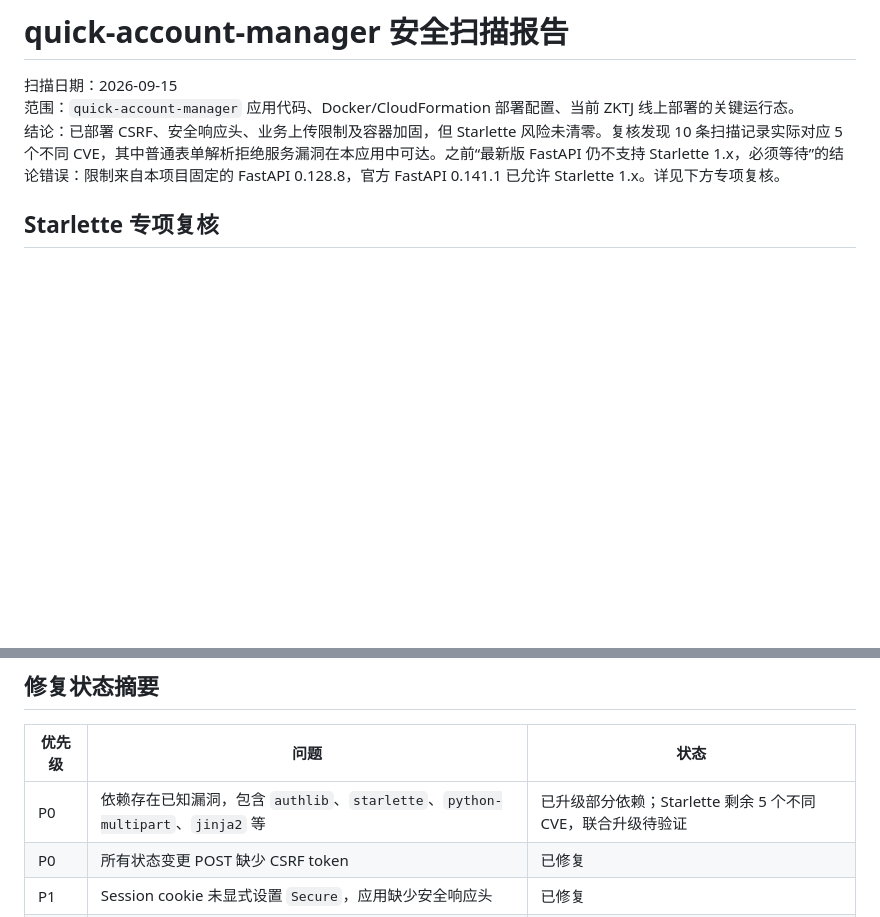
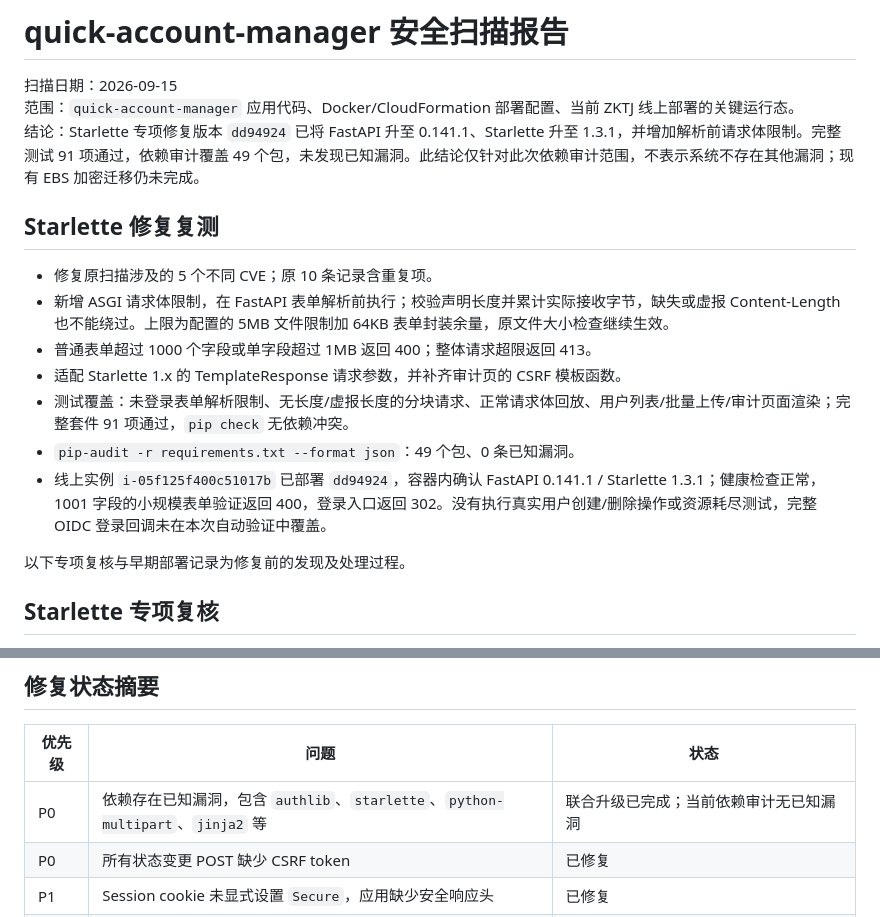
Before and after one commit to toreydai/quick-account-manager, a Markdown page: docs/security-audit-2026-09-15.md, 2 parts joined by grey strips. GitHub-like rendering; blank space fills up the shorter version.

Commit message:
Record Starlette remediation and production verification

```diff
--- a/docs/security-audit-2026-09-15.md
+++ b/docs/security-audit-2026-09-15.md
@@ -2,7 +2,19 @@
 
 扫描日期：2026-09-15
 范围：`quick-account-manager` 应用代码、Docker/CloudFormation 部署配置、当前 ZKTJ 线上部署的关键运行态。
-结论：已部署 CSRF、安全响应头、业务上传限制及容器加固，但 Starlette 风险未清零。复核发现 10 条扫描记录实际对应 5 个不同 CVE，其中普通表单解析拒绝服务漏洞在本应用中可达。之前“最新版 FastAPI 仍不支持 Starlette 1.x，必须等待”的结论错误：限制来自本项目固定的 FastAPI 0.128.8，官方 FastAPI 0.141.1 已允许 Starlette 1.x。详见下方专项复核。
+结论：Starlette 专项修复版本 `dd94924` 已将 FastAPI 升至 0.141.1、Starlette 升至 1.3.1，并增加解析前请求体限制。完整测试 91 项通过，依赖审计覆盖 49 个包，未发现已知漏洞。此结论仅针对此次依赖审计范围，不表示系统不存在其他漏洞；现有 EBS 加密迁移仍未完成。
+
+## Starlette 修复复测
+
+- 修复原扫描涉及的 5 个不同 CVE；原 10 条记录含重复项。
+- 新增 ASGI 请求体限制，在 FastAPI 表单解析前执行；校验声明长度并累计实际接收字节，缺失或虚报 Content-Length 也不能绕过。上限为配置的 5MB 文件限制加 64KB 表单封装余量，原文件大小检查继续生效。
+- 普通表单超过 1000 个字段或单字段超过 1MB 返回 400；整体请求超限返回 413。
+- 适配 Starlette 1.x 的 TemplateResponse 请求参数，并补齐审计页的 CSRF 模板函数。
+- 测试覆盖：未登录表单解析限制、无长度/虚报长度的分块请求、正常请求体回放、用户列表/批量上传/审计页面渲染；完整套件 91 项通过，`pip check` 无依赖冲突。
+- `pip-audit -r requirements.txt --format json`：49 个包、0 条已知漏洞。
+- 线上实例 `i-05f125f400c51017b` 已部署 `dd94924`，容器内确认 FastAPI 0.141.1 / Starlette 1.3.1；健康检查正常，1001 字段的小规模表单验证返回 400，登录入口返回 302。没有执行真实用户创建/删除操作或资源耗尽测试，完整 OIDC 登录回调未在本次自动验证中覆盖。
+
+以下专项复核与早期部署记录为修复前的发现及处理过程。
 
 ## Starlette 专项复核
 
@@ -33,7 +45,7 @@
 
 | 优先级 | 问题 | 状态 |
 |---|---|---|
-| P0 | 依赖存在已知漏洞，包含 `authlib`、`starlette`、`python-multipart`、`jinja2` 等 | 已升级部分依赖；Starlette 剩余 5 个不同 CVE，联合升级待验证 |
+| P0 | 依赖存在已知漏洞，包含 `authlib`、`starlette`、`python-multipart`、`jinja2` 等 | 联合升级已完成；当前依赖审计无已知漏洞 |
 | P0 | 所有状态变更 POST 缺少 CSRF token | 已修复 |
 | P1 | Session cookie 未显式设置 `Secure`，应用缺少安全响应头 | 已修复 |
 | P1 | xlsx 上传无大小/行数限制，存在 DoS 风险 | 已修复 |
```
